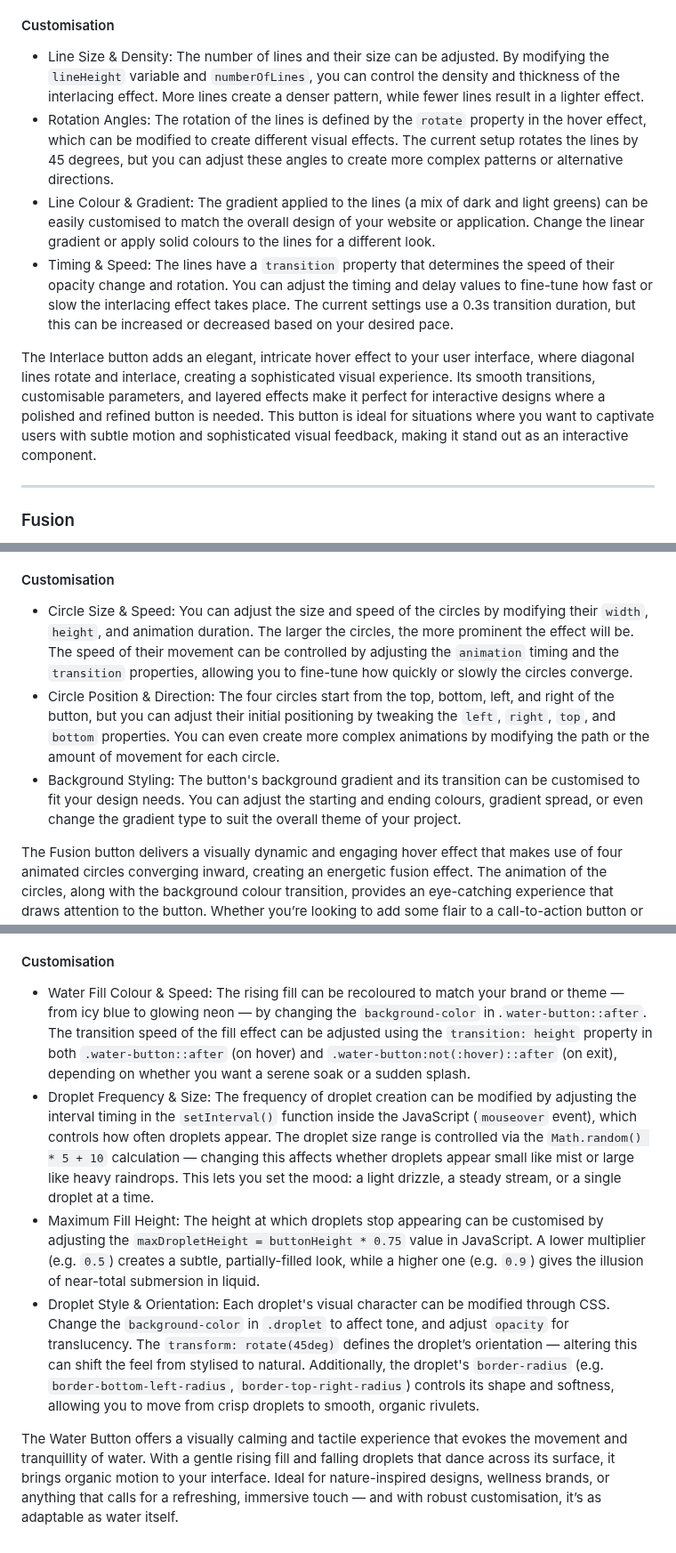
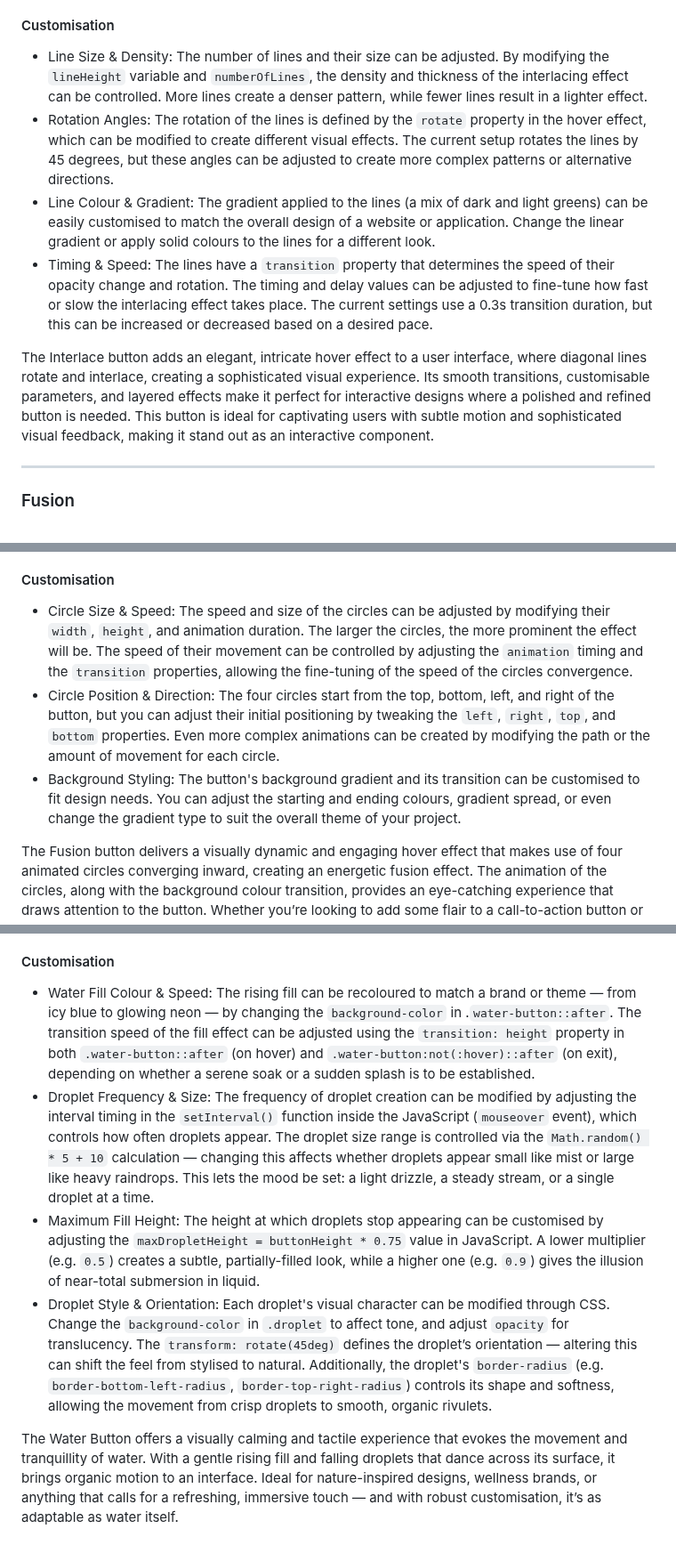
Before and after one commit to SasanTazayoni/Advanced-Button-Hover-Animations, a Markdown page: README.md, 3 parts joined by grey strips. Shown at 89% size. GitHub-like rendering.

Commit message:
Remove remove second-person language for consistency in various parts of README

````diff
--- a/README.md
+++ b/README.md
@@ -223,12 +223,12 @@ The Interlace button features a sophisticated hover effect where multiple diagon
 
 #### Customisation
 
-* Line Size & Density: The number of lines and their size can be adjusted. By modifying the ```lineHeight``` variable and ```numberOfLines```, you can control the density and thickness of the interlacing effect. More lines create a denser pattern, while fewer lines result in a lighter effect.
-* Rotation Angles: The rotation of the lines is defined by the ```rotate``` property in the hover effect, which can be modified to create different visual effects. The current setup rotates the lines by 45 degrees, but you can adjust these angles to create more complex patterns or alternative directions.
-* Line Colour & Gradient: The gradient applied to the lines (a mix of dark and light greens) can be easily customised to match the overall design of your website or application. Change the linear gradient or apply solid colours to the lines for a different look.
-* Timing & Speed: The lines have a ```transition``` property that determines the speed of their opacity change and rotation. You can adjust the timing and delay values to fine-tune how fast or slow the interlacing effect takes place. The current settings use a 0.3s transition duration, but this can be increased or decreased based on your desired pace.
+* Line Size & Density: The number of lines and their size can be adjusted. By modifying the ```lineHeight``` variable and ```numberOfLines```, the density and thickness of the interlacing effect can be controlled. More lines create a denser pattern, while fewer lines result in a lighter effect.
+* Rotation Angles: The rotation of the lines is defined by the ```rotate``` property in the hover effect, which can be modified to create different visual effects. The current setup rotates the lines by 45 degrees, but these angles can be adjusted to create more complex patterns or alternative directions.
+* Line Colour & Gradient: The gradient applied to the lines (a mix of dark and light greens) can be easily customised to match the overall design of a website or application. Change the linear gradient or apply solid colours to the lines for a different look.
+* Timing & Speed: The lines have a ```transition``` property that determines the speed of their opacity change and rotation. The timing and delay values can be adjusted to fine-tune how fast or slow the interlacing effect takes place. The current settings use a 0.3s transition duration, but this can be increased or decreased based on a desired pace.
 
-The Interlace button adds an elegant, intricate hover effect to your user interface, where diagonal lines rotate and interlace, creating a sophisticated visual experience. Its smooth transitions, customisable parameters, and layered effects make it perfect for interactive designs where a polished and refined button is needed. This button is ideal for situations where you want to captivate users with subtle motion and sophisticated visual feedback, making it stand out as an interactive component.
+The Interlace button adds an elegant, intricate hover effect to a user interface, where diagonal lines rotate and interlace, creating a sophisticated visual experience. Its smooth transitions, customisable parameters, and layered effects make it perfect for interactive designs where a polished and refined button is needed. This button is ideal for captivating users with subtle motion and sophisticated visual feedback, making it stand out as an interactive component.
 
 ---
 
@@ -244,9 +244,9 @@ The Fusion button introduces an engaging hover effect where four circles move in
 
 #### Customisation
 
-* Circle Size & Speed: You can adjust the size and speed of the circles by modifying their ```width```, ```height```, and animation duration. The larger the circles, the more prominent the effect will be. The speed of their movement can be controlled by adjusting the ```animation``` timing and the ```transition``` properties, allowing you to fine-tune how quickly or slowly the circles converge.
-* Circle Position & Direction: The four circles start from the top, bottom, left, and right of the button, but you can adjust their initial positioning by tweaking the ```left```, ```right```, ```top```, and ```bottom``` properties. You can even create more complex animations by modifying the path or the amount of movement for each circle.
-* Background Styling: The button's background gradient and its transition can be customised to fit your design needs. You can adjust the starting and ending colours, gradient spread, or even change the gradient type to suit the overall theme of your project.
+* Circle Size & Speed: The speed and size of the circles can be adjusted by modifying their ```width```, ```height```, and animation duration. The larger the circles, the more prominent the effect will be. The speed of their movement can be controlled by adjusting the ```animation``` timing and the ```transition``` properties, allowing the fine-tuning of the speed of the circles convergence.
+* Circle Position & Direction: The four circles start from the top, bottom, left, and right of the button, but you can adjust their initial positioning by tweaking the ```left```, ```right```, ```top```, and ```bottom``` properties. Even more complex animations can be created by modifying the path or the amount of movement for each circle.
+* Background Styling: The button's background gradient and its transition can be customised to fit design needs. You can adjust the starting and ending colours, gradient spread, or even change the gradient type to suit the overall theme of your project.
 
 The Fusion button delivers a visually dynamic and engaging hover effect that makes use of four animated circles converging inward, creating an energetic fusion effect. The animation of the circles, along with the background colour transition, provides an eye-catching experience that draws attention to the button. Whether you’re looking to add some flair to a call-to-action button or enhance the interactivity of your interface, this effect will elevate your design. With easy customisation options for circle size, opacity, direction, and background styling, the Fusion button can be adapted to fit a variety of styles, making it a versatile and energetic addition to any website.
 
@@ -354,9 +354,9 @@ This fluid interaction makes the button feel alive and reactive, evoking the cal
 
 #### Customisation
 
-* Water Fill Colour & Speed: The rising fill can be recoloured to match your brand or theme — from icy blue to glowing neon — by changing the ```background-color``` in .```water-button::after```. The transition speed of the fill effect can be adjusted using the ```transition: height``` property in both ```.water-button::after``` (on hover) and ```.water-button:not(:hover)::after``` (on exit), depending on whether you want a serene soak or a sudden splash.
-* Droplet Frequency & Size: The frequency of droplet creation can be modified by adjusting the interval timing in the ```setInterval()``` function inside the JavaScript (```mouseover``` event), which controls how often droplets appear. The droplet size range is controlled via the ```Math.random() * 5 + 10``` calculation — changing this affects whether droplets appear small like mist or large like heavy raindrops. This lets you set the mood: a light drizzle, a steady stream, or a single droplet at a time.
+* Water Fill Colour & Speed: The rising fill can be recoloured to match a brand or theme — from icy blue to glowing neon — by changing the ```background-color``` in .```water-button::after```. The transition speed of the fill effect can be adjusted using the ```transition: height``` property in both ```.water-button::after``` (on hover) and ```.water-button:not(:hover)::after``` (on exit), depending on whether a serene soak or a sudden splash is to be established.
+* Droplet Frequency & Size: The frequency of droplet creation can be modified by adjusting the interval timing in the ```setInterval()``` function inside the JavaScript (```mouseover``` event), which controls how often droplets appear. The droplet size range is controlled via the ```Math.random() * 5 + 10``` calculation — changing this affects whether droplets appear small like mist or large like heavy raindrops. This lets the mood be set: a light drizzle, a steady stream, or a single droplet at a time.
 * Maximum Fill Height: The height at which droplets stop appearing can be customised by adjusting the ```maxDropletHeight = buttonHeight * 0.75``` value in JavaScript. A lower multiplier (e.g. ```0.5```) creates a subtle, partially-filled look, while a higher one (e.g. ```0.9```) gives the illusion of near-total submersion in liquid.
-* Droplet Style & Orientation: Each droplet's visual character can be modified through CSS. Change the ```background-color``` in ```.droplet``` to affect tone, and adjust ```opacity``` for translucency. The ```transform: rotate(45deg)``` defines the droplet’s orientation — altering this can shift the feel from stylised to natural. Additionally, the droplet's ```border-radius``` (e.g. ```border-bottom-left-radius```, ```border-top-right-radius```) controls its shape and softness, allowing you to move from crisp droplets to smooth, organic rivulets.
+* Droplet Style & Orientation: Each droplet's visual character can be modified through CSS. Change the ```background-color``` in ```.droplet``` to affect tone, and adjust ```opacity``` for translucency. The ```transform: rotate(45deg)``` defines the droplet’s orientation — altering this can shift the feel from stylised to natural. Additionally, the droplet's ```border-radius``` (e.g. ```border-bottom-left-radius```, ```border-top-right-radius```) controls its shape and softness, allowing the movement from crisp droplets to smooth, organic rivulets.
 
-The Water Button offers a visually calming and tactile experience that evokes the movement and tranquillity of water. With a gentle rising fill and falling droplets that dance across its surface, it brings organic motion to your interface. Ideal for nature-inspired designs, wellness brands, or anything that calls for a refreshing, immersive touch — and with robust customisation, it’s as adaptable as water itself.
+The Water Button offers a visually calming and tactile experience that evokes the movement and tranquillity of water. With a gentle rising fill and falling droplets that dance across its surface, it brings organic motion to an interface. Ideal for nature-inspired designs, wellness brands, or anything that calls for a refreshing, immersive touch — and with robust customisation, it’s as adaptable as water itself.
````
Also changed, not shown: other parts of README.md (+7 -7 lines).
